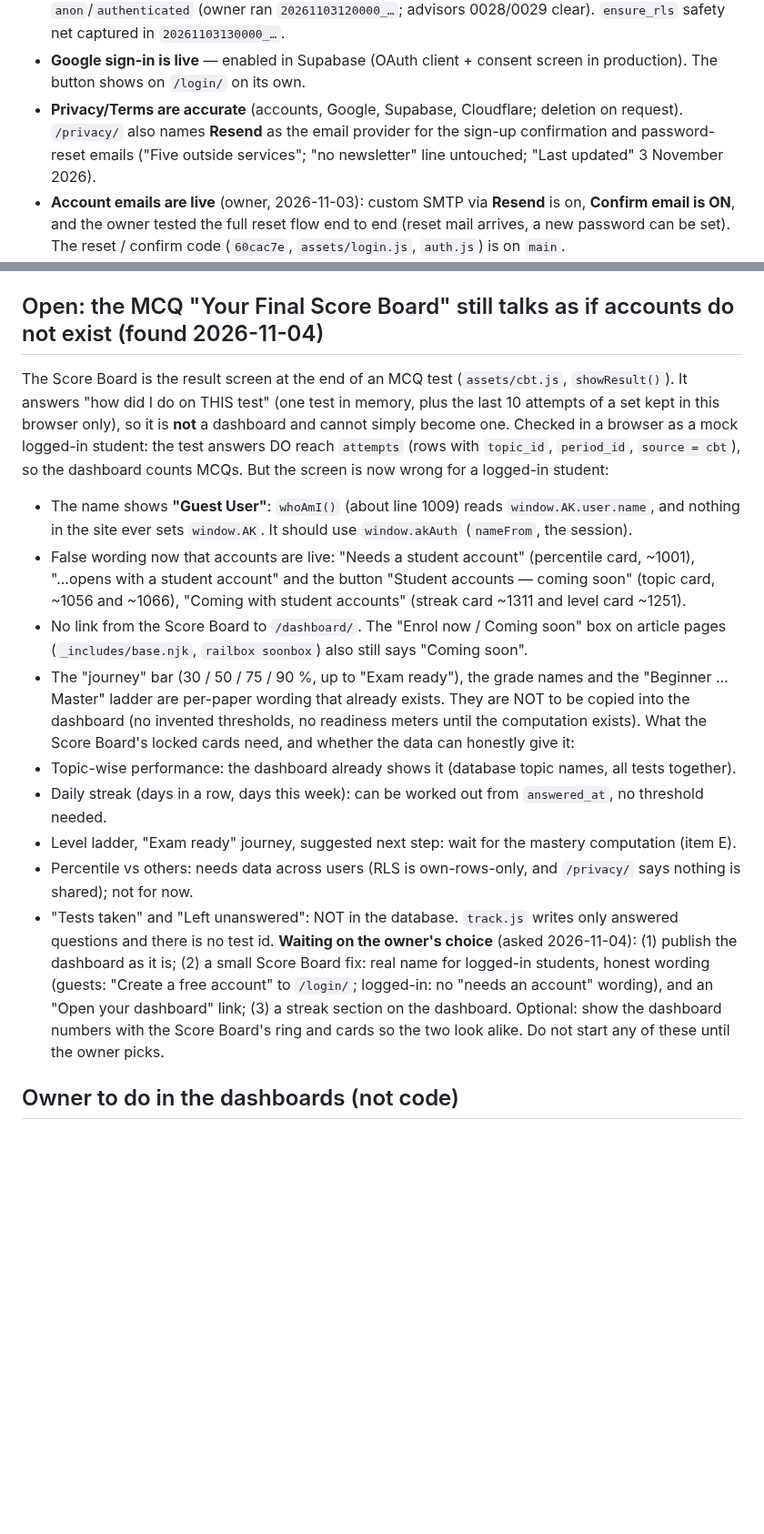
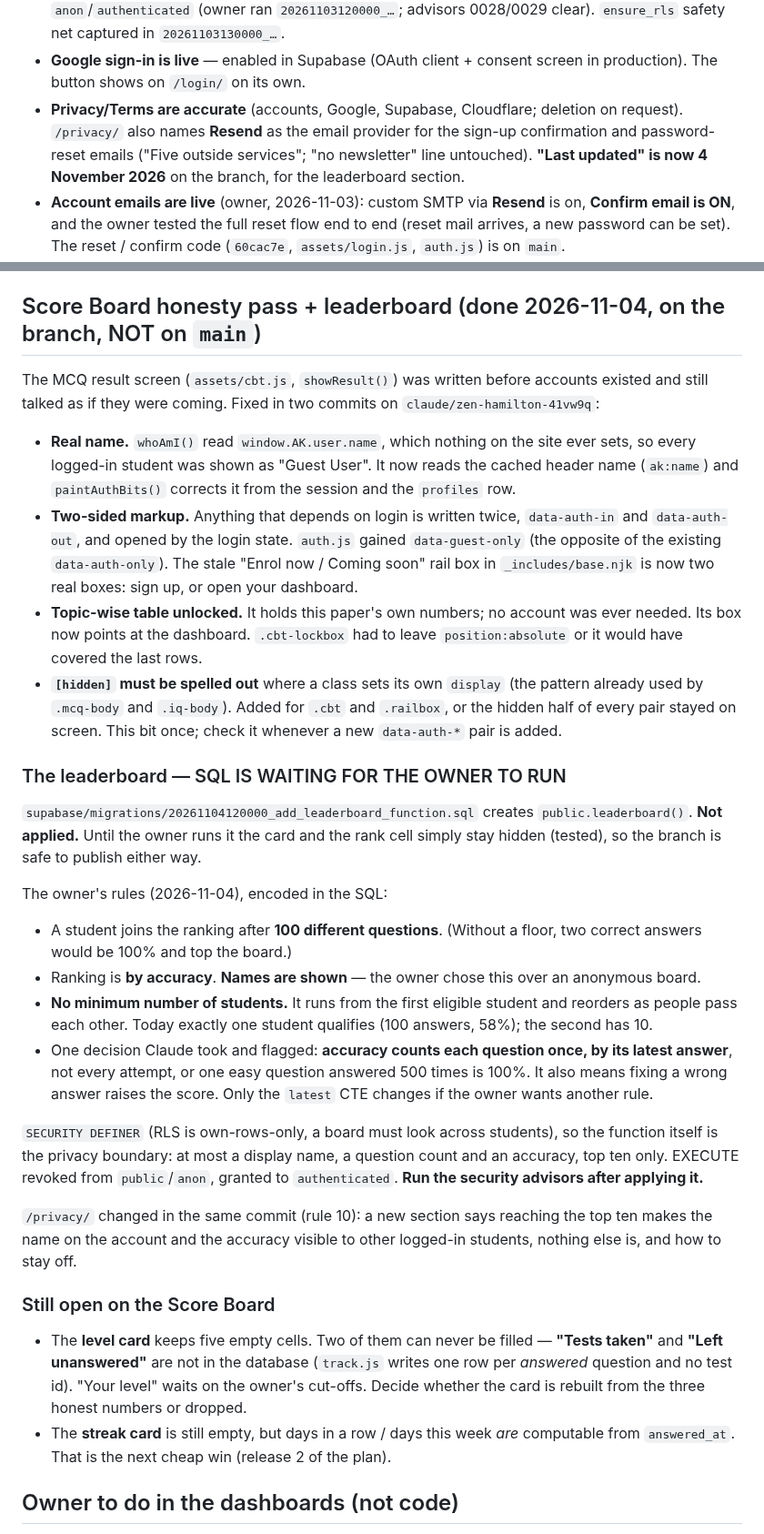
Before and after one commit to afsar069/akexplained-site, a Markdown page: docs/accounts-status.md, 2 parts joined by grey strips. Shown at 91% size. GitHub-like rendering; blank space fills up the shorter version.

Commit message:
Status notes: Score Board pass done, leaderboard SQL waiting on the owner
Replaces the "Open: the MCQ Score Board" section with what actually
shipped, and records the owner's leaderboard rules, the one decision
Claude took (accuracy by latest answer per question), and the two level
card cells that can never be filled from the database.

Co-Authored-By: Claude Opus 5 <noreply@anthropic.com>
Claude-Session: https://claude.ai/code/session_01VyAiTRRfZhQzYJL6bzURQz

```diff
--- a/docs/accounts-status.md
+++ b/docs/accounts-status.md
@@ -18,7 +18,8 @@ _Last updated: 2026-11-03._
   button shows on `/login/` on its own.
 - **Privacy/Terms are accurate** (accounts, Google, Supabase, Cloudflare; deletion on request).
   `/privacy/` also names **Resend** as the email provider for the sign-up confirmation and password-reset
-  emails ("Five outside services"; "no newsletter" line untouched; "Last updated" 3 November 2026).
+  emails ("Five outside services"; "no newsletter" line untouched). **"Last updated" is now 4 November 2026**
+  on the branch, for the leaderboard section.
 - **Account emails are live** (owner, 2026-11-03): custom SMTP via **Resend** is on, **Confirm email is ON**,
   and the owner tested the full reset flow end to end (reset mail arrives, a new password can be set).
   The reset / confirm code (`60cac7e`, `assets/login.js`, `auth.js`) is on `main`.
@@ -56,35 +57,53 @@ browser receives a few dozen rows and not thousands. Until then, past the 10,000
 it (rule 9), run the security advisors (rule 14), then replace `loadAttempts`/`computeStats` in
 `assets/dashboard.js`; the sections themselves need no change.
 
-## Open: the MCQ "Your Final Score Board" still talks as if accounts do not exist (found 2026-11-04)
-The Score Board is the result screen at the end of an MCQ test (`assets/cbt.js`, `showResult()`). It answers
-"how did I do on THIS test" (one test in memory, plus the last 10 attempts of a set kept in this browser
-only), so it is **not** a dashboard and cannot simply become one. Checked in a browser as a mock logged-in
-student: the test answers DO reach `attempts` (rows with `topic_id`, `period_id`, `source = cbt`), so the
-dashboard counts MCQs. But the screen is now wrong for a logged-in student:
-- The name shows **"Guest User"**: `whoAmI()` (about line 1009) reads `window.AK.user.name`, and nothing in the
-  site ever sets `window.AK`. It should use `window.akAuth` (`nameFrom`, the session).
-- False wording now that accounts are live: "Needs a student account" (percentile card, ~1001), "...opens with
-  a student account" and the button "Student accounts — coming soon" (topic card, ~1056 and ~1066),
-  "Coming with student accounts" (streak card ~1311 and level card ~1251).
-- No link from the Score Board to `/dashboard/`. The "Enrol now / Coming soon" box on article pages
-  (`_includes/base.njk`, `railbox soonbox`) also still says "Coming soon".
-- The "journey" bar (30 / 50 / 75 / 90 %, up to "Exam ready"), the grade names and the "Beginner … Master"
-  ladder are per-paper wording that already exists. They are NOT to be copied into the dashboard (no invented
-  thresholds, no readiness meters until the computation exists).
-What the Score Board's locked cards need, and whether the data can honestly give it:
-- Topic-wise performance: the dashboard already shows it (database topic names, all tests together).
-- Daily streak (days in a row, days this week): can be worked out from `answered_at`, no threshold needed.
-- Level ladder, "Exam ready" journey, suggested next step: wait for the mastery computation (item E).
-- Percentile vs others: needs data across users (RLS is own-rows-only, and `/privacy/` says nothing is shared);
-  not for now.
-- "Tests taken" and "Left unanswered": NOT in the database. `track.js` writes only answered questions and there
-  is no test id.
-**Waiting on the owner's choice** (asked 2026-11-04): (1) publish the dashboard as it is; (2) a small Score
-Board fix: real name for logged-in students, honest wording (guests: "Create a free account" to `/login/`;
-logged-in: no "needs an account" wording), and an "Open your dashboard" link; (3) a streak section on the
-dashboard. Optional: show the dashboard numbers with the Score Board's ring and cards so the two look alike.
-Do not start any of these until the owner picks.
+## Score Board honesty pass + leaderboard (done 2026-11-04, on the branch, NOT on `main`)
+The MCQ result screen (`assets/cbt.js`, `showResult()`) was written before accounts existed and still
+talked as if they were coming. Fixed in two commits on `claude/zen-hamilton-41vw9q`:
+
+- **Real name.** `whoAmI()` read `window.AK.user.name`, which nothing on the site ever sets, so every
+  logged-in student was shown as "Guest User". It now reads the cached header name (`ak:name`) and
+  `paintAuthBits()` corrects it from the session and the `profiles` row.
+- **Two-sided markup.** Anything that depends on login is written twice, `data-auth-in` and
+  `data-auth-out`, and opened by the login state. `auth.js` gained `data-guest-only` (the opposite of
+  the existing `data-auth-only`). The stale "Enrol now / Coming soon" rail box in `_includes/base.njk`
+  is now two real boxes: sign up, or open your dashboard.
+- **Topic-wise table unlocked.** It holds this paper's own numbers; no account was ever needed. Its
+  box now points at the dashboard. `.cbt-lockbox` had to leave `position:absolute` or it would have
+  covered the last rows.
+- **`[hidden]` must be spelled out** where a class sets its own `display` (the pattern already used by
+  `.mcq-body` and `.iq-body`). Added for `.cbt` and `.railbox`, or the hidden half of every pair stayed
+  on screen. This bit once; check it whenever a new `data-auth-*` pair is added.
+
+### The leaderboard — SQL IS WAITING FOR THE OWNER TO RUN
+`supabase/migrations/20261104120000_add_leaderboard_function.sql` creates `public.leaderboard()`.
+**Not applied.** Until the owner runs it the card and the rank cell simply stay hidden (tested), so the
+branch is safe to publish either way.
+
+The owner's rules (2026-11-04), encoded in the SQL:
+- A student joins the ranking after **100 different questions**. (Without a floor, two correct answers
+  would be 100% and top the board.)
+- Ranking is **by accuracy**. **Names are shown** — the owner chose this over an anonymous board.
+- **No minimum number of students.** It runs from the first eligible student and reorders as people
+  pass each other. Today exactly one student qualifies (100 answers, 58%); the second has 10.
+- One decision Claude took and flagged: **accuracy counts each question once, by its latest answer**,
+  not every attempt, or one easy question answered 500 times is 100%. It also means fixing a wrong
+  answer raises the score. Only the `latest` CTE changes if the owner wants another rule.
+
+`SECURITY DEFINER` (RLS is own-rows-only, a board must look across students), so the function itself is
+the privacy boundary: at most a display name, a question count and an accuracy, top ten only. EXECUTE
+revoked from `public`/`anon`, granted to `authenticated`. **Run the security advisors after applying it.**
+
+`/privacy/` changed in the same commit (rule 10): a new section says reaching the top ten makes the name
+on the account and the accuracy visible to other logged-in students, nothing else is, and how to stay off.
+
+### Still open on the Score Board
+- The **level card** keeps five empty cells. Two of them can never be filled — **"Tests taken"** and
+  **"Left unanswered"** are not in the database (`track.js` writes one row per *answered* question and no
+  test id). "Your level" waits on the owner's cut-offs. Decide whether the card is rebuilt from the three
+  honest numbers or dropped.
+- The **streak card** is still empty, but days in a row / days this week *are* computable from
+  `answered_at`. That is the next cheap win (release 2 of the plan).
 
 ## Owner to do in the dashboards (not code)
 1. ~~Leaked-password protection~~ — **skipped on purpose** (owner, 2026-11-03: it needs the Supabase Pro plan
```
Also changed, not shown: other parts of docs/accounts-status.md (+3 -1 lines).
